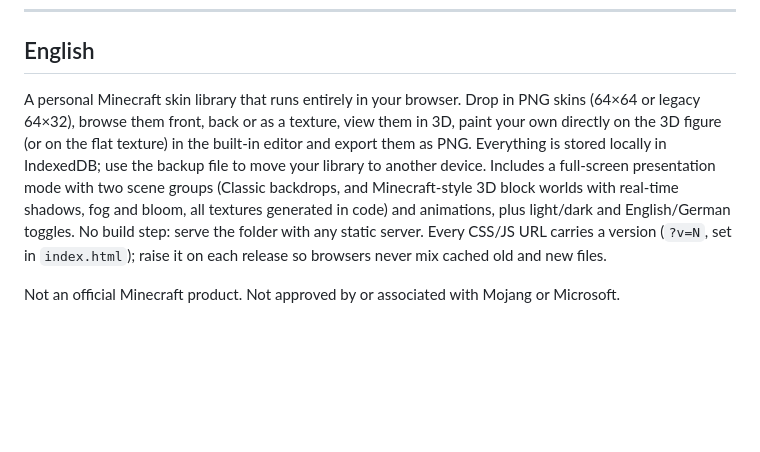
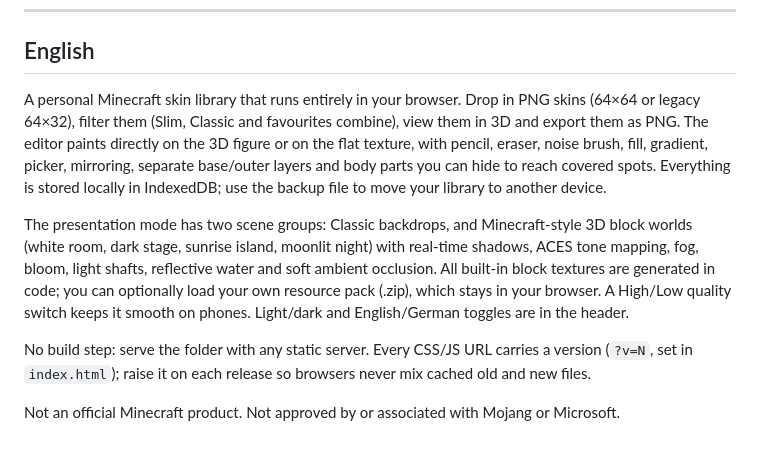
Before and after one commit to oberortm/minecraft-skin-library, a Markdown page: README.md, the part around the change. Drawn GitHub-style; blank space fills up the shorter version.

Commit message:
README: englischer Teil auf den neuen Stand
Co-Authored-By: Claude Opus 5.5 <noreply@anthropic.com>
Claude-Session: https://claude.ai/code/session_01VaqgRBRJdK6mRAfe7anJ7A

```diff
--- a/README.md
+++ b/README.md
@@ -120,6 +120,10 @@ Dieses Projekt ist nicht offiziell und steht in keiner Verbindung zu Mojang oder
 
 ## English
 
-A personal Minecraft skin library that runs entirely in your browser. Drop in PNG skins (64×64 or legacy 64×32), browse them front, back or as a texture, view them in 3D, paint your own directly on the 3D figure (or on the flat texture) in the built-in editor and export them as PNG. Everything is stored locally in IndexedDB; use the backup file to move your library to another device. Includes a full-screen presentation mode with two scene groups (Classic backdrops, and Minecraft-style 3D block worlds with real-time shadows, fog and bloom, all textures generated in code) and animations, plus light/dark and English/German toggles. No build step: serve the folder with any static server. Every CSS/JS URL carries a version (`?v=N`, set in `index.html`); raise it on each release so browsers never mix cached old and new files.
+A personal Minecraft skin library that runs entirely in your browser. Drop in PNG skins (64×64 or legacy 64×32), filter them (Slim, Classic and favourites combine), view them in 3D and export them as PNG. The editor paints directly on the 3D figure or on the flat texture, with pencil, eraser, noise brush, fill, gradient, picker, mirroring, separate base/outer layers and body parts you can hide to reach covered spots. Everything is stored locally in IndexedDB; use the backup file to move your library to another device.
+
+The presentation mode has two scene groups: Classic backdrops, and Minecraft-style 3D block worlds (white room, dark stage, sunrise island, moonlit night) with real-time shadows, ACES tone mapping, fog, bloom, light shafts, reflective water and soft ambient occlusion. All built-in block textures are generated in code; you can optionally load your own resource pack (.zip), which stays in your browser. A High/Low quality switch keeps it smooth on phones. Light/dark and English/German toggles are in the header.
+
+No build step: serve the folder with any static server. Every CSS/JS URL carries a version (`?v=N`, set in `index.html`); raise it on each release so browsers never mix cached old and new files.
 
 Not an official Minecraft product. Not approved by or associated with Mojang or Microsoft.
```
